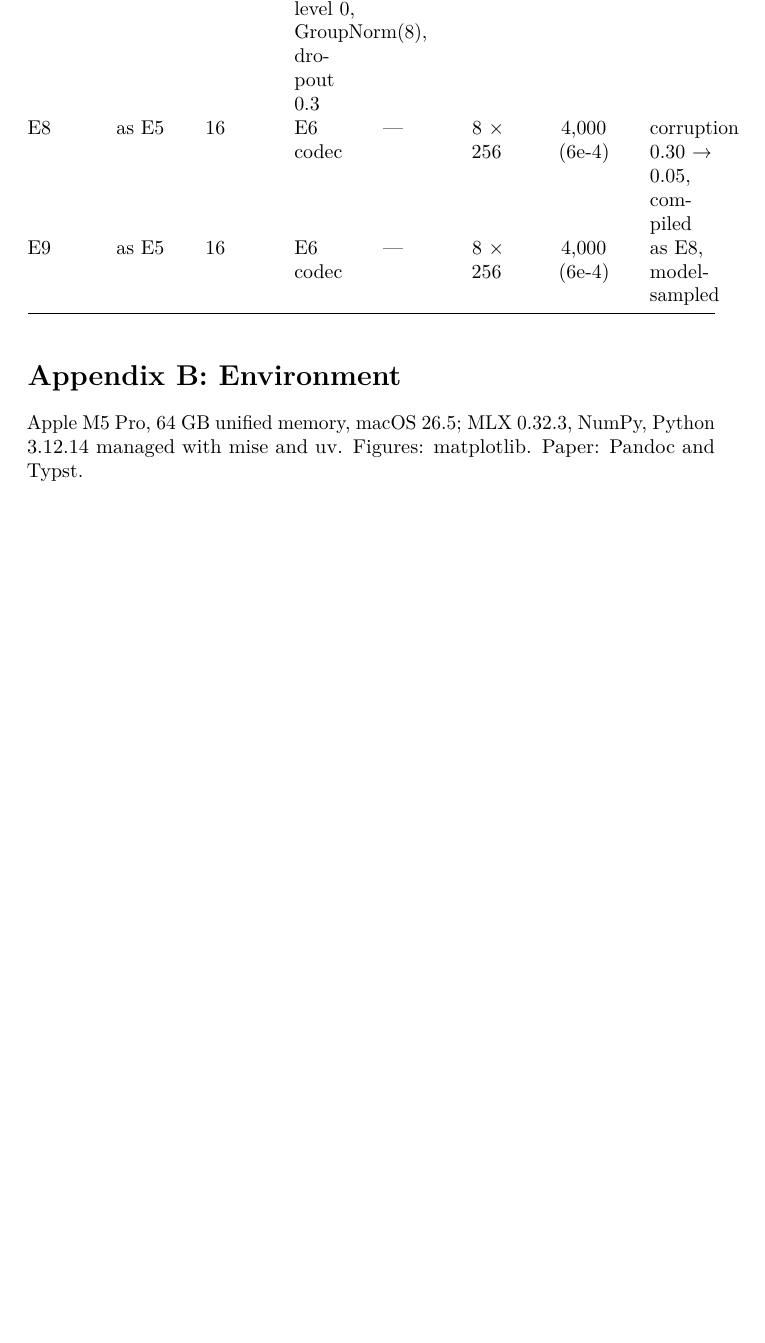
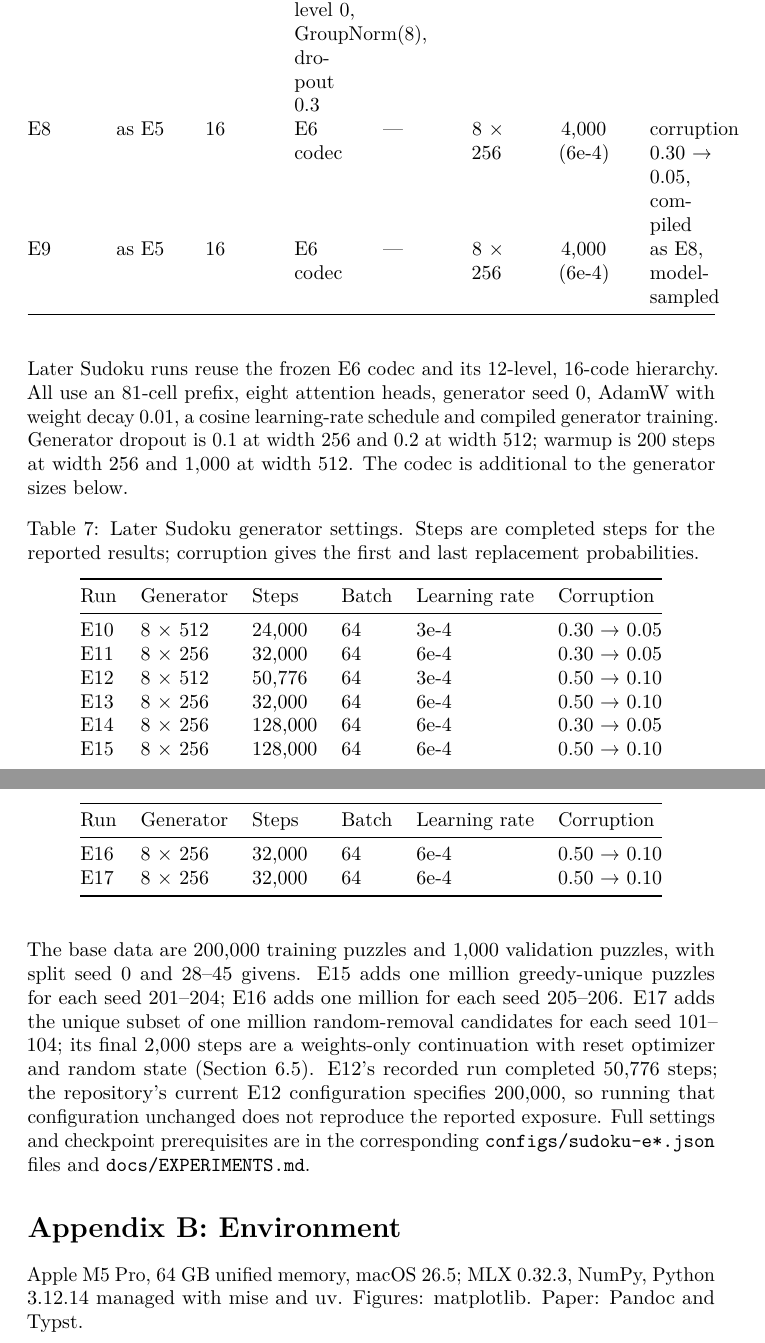
Before and after one commit to janmus1c/ncm-mlx, a LaTeX paper (paper/dist/ncm-mlx.tex): part of page 22 of 23 before the commit and two parts of pages 22 and 23 of 24 after it, the two joined at a grey line, cut so that both start at the same text, the shorter picture padded with empty space. Compiled offline with pdfLaTeX.

```diff
--- a/paper/dist/ncm-mlx.tex
+++ b/paper/dist/ncm-mlx.tex
@@ -164,7 +164,7 @@
 \title{Coarse-to-Fine Text Generation on a Laptop: A Native MLX Study of
 Next-Concept Modeling}
 \author{Jan Music}
-\date{v0.8 · 2026-10-24}
+\date{v0.9 · 2026-10-24}
 
 \begin{document}
 \maketitle
@@ -1250,6 +1259,49 @@
 E9 & as E5 & 16 & E6 codec & --- & 8 × 256 & 4,000 (6e-4) & as E8,
 model-sampled \\
 \end{longtable}
+
+Later Sudoku runs reuse the frozen E6 codec and its 12-level, 16-code
+hierarchy. All use an 81-cell prefix, eight attention heads, generator
+seed 0, AdamW with weight decay 0.01, a cosine learning-rate schedule
+and compiled generator training. Generator dropout is 0.1 at width 256
+and 0.2 at width 512; warmup is 200 steps at width 256 and 1,000 at
+width 512. The codec is additional to the generator sizes below.
+
+\begin{longtable}[]{@{}llllll@{}}
+\caption{Later Sudoku generator settings. Steps are completed steps for
+the reported results; corruption gives the first and last replacement
+probabilities.}\tabularnewline
+\toprule\noalign{}
+Run & Generator & Steps & Batch & Learning rate & Corruption \\
+\midrule\noalign{}
+\endfirsthead
+\toprule\noalign{}
+Run & Generator & Steps & Batch & Learning rate & Corruption \\
+\midrule\noalign{}
+\endhead
+\bottomrule\noalign{}
+\endlastfoot
+E10 & 8 × 512 & 24,000 & 64 & 3e-4 & 0.30 → 0.05 \\
+E11 & 8 × 256 & 32,000 & 64 & 6e-4 & 0.30 → 0.05 \\
+E12 & 8 × 512 & 50,776 & 64 & 3e-4 & 0.50 → 0.10 \\
+E13 & 8 × 256 & 32,000 & 64 & 6e-4 & 0.50 → 0.10 \\
+E14 & 8 × 256 & 128,000 & 64 & 6e-4 & 0.30 → 0.05 \\
+E15 & 8 × 256 & 128,000 & 64 & 6e-4 & 0.50 → 0.10 \\
+E16 & 8 × 256 & 32,000 & 64 & 6e-4 & 0.50 → 0.10 \\
+E17 & 8 × 256 & 32,000 & 64 & 6e-4 & 0.50 → 0.10 \\
+\end{longtable}
+
+The base data are 200,000 training puzzles and 1,000 validation puzzles,
+with split seed 0 and 28--45 givens. E15 adds one million greedy-unique
+puzzles for each seed 201--204; E16 adds one million for each seed
+205--206. E17 adds the unique subset of one million random-removal
+candidates for each seed 101--104; its final 2,000 steps are a
+weights-only continuation with reset optimizer and random state (Section
+6.5). E12's recorded run completed 50,776 steps; the repository's
+current E12 configuration specifies 200,000, so running that
+configuration unchanged does not reproduce the reported exposure. Full
+settings and checkpoint prerequisites are in the corresponding
+\texttt{configs/sudoku-e*.json} files and \texttt{docs/EXPERIMENTS.md}.
 
 \section*{Appendix B: Environment}\label{appendix-b-environment}
 \addcontentsline{toc}{section}{Appendix B: Environment}
```
Also changed, not shown: docs/discoverability.md (+1 -1 lines), docs/paper.md (+5 -4 lines), docs/releases.md (+5 -1 lines), llms.txt (+2 -0 lines), paper/manuscript.md (+27 -5 lines), README.md, paper/README.md, paper/dist/ncm-mlx.pdf, paper/dist/ncm-mlx.tex (24 more changed lines), 6 other files.
